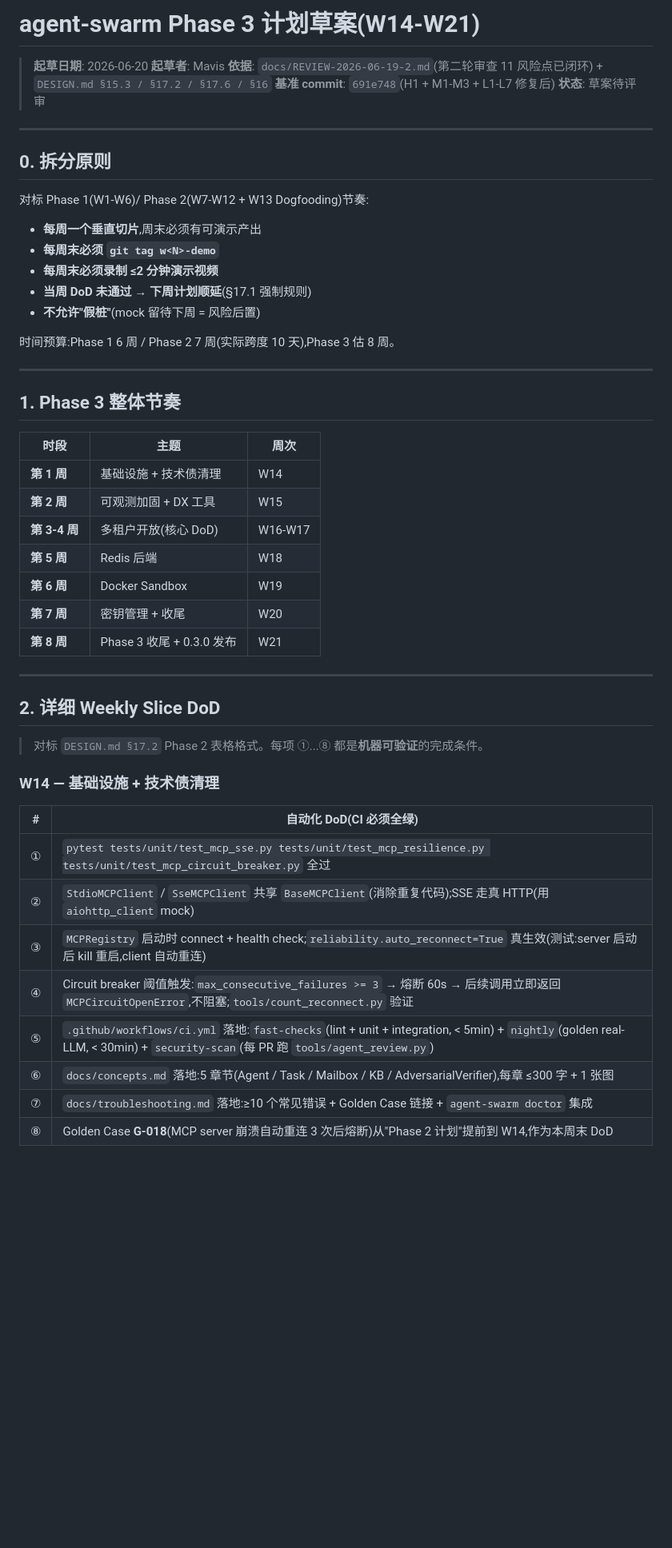
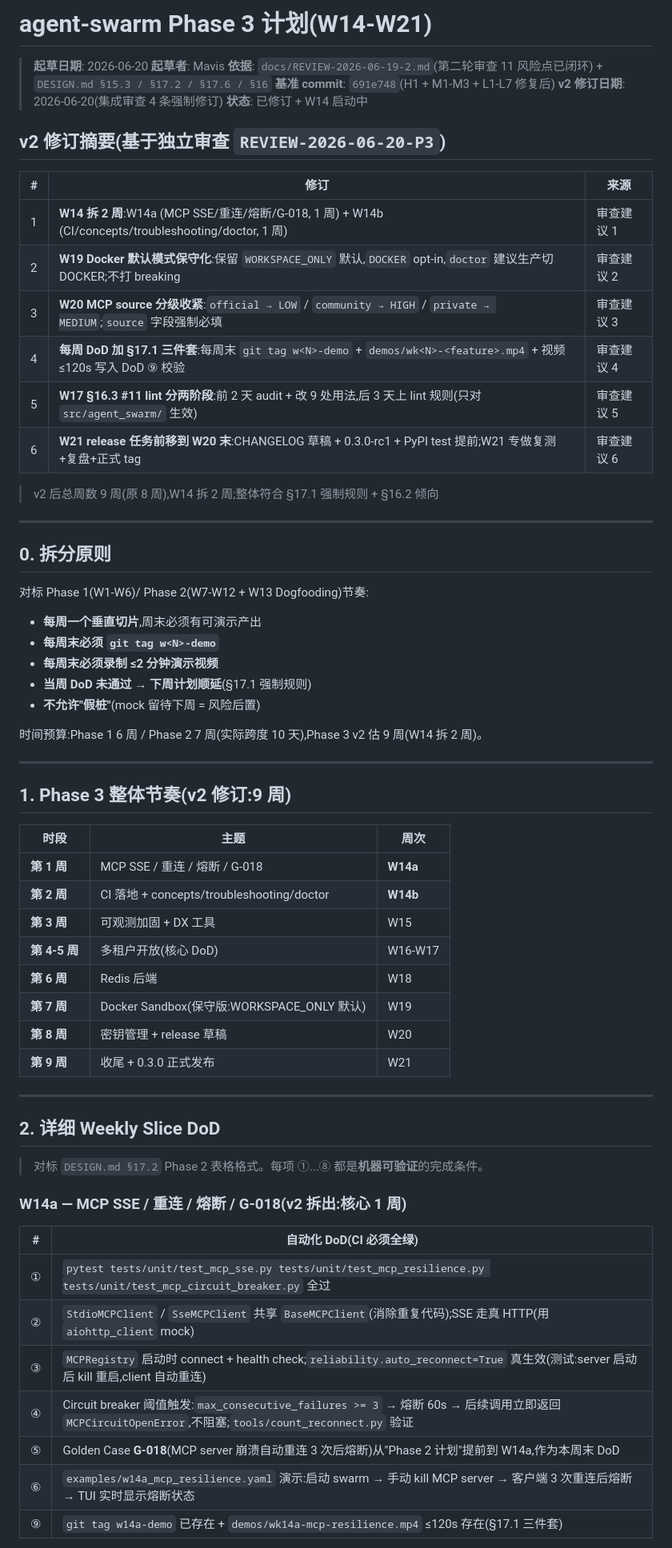
Before and after one commit to z-swarm/agent-swarm, a Markdown page: docs/PHASE3-PLAN-2026-06-20.md, the part around one of its changes. Shown at 80% size. GitHub-like rendering; blank space fills up the shorter version.

```diff
--- a/docs/PHASE3-PLAN-2026-06-20.md
+++ b/docs/PHASE3-PLAN-2026-06-20.md
@@ -1,10 +1,24 @@
-# agent-swarm Phase 3 计划草案(W14-W21)
+# agent-swarm Phase 3 计划(W14-W21)
 
 > **起草日期**: 2026-06-20
 > **起草者**: Mavis
 > **依据**: `docs/REVIEW-2026-06-19-2.md`(第二轮审查 11 风险点已闭环) + `DESIGN.md §15.3 / §17.2 / §17.6 / §16`
 > **基准 commit**: `691e748`(H1 + M1-M3 + L1-L7 修复后)
-> **状态**: 草案待评审
+> **v2 修订日期**: 2026-06-20(集成审查 4 条强制修订)
+> **状态**: 已修订 + W14 启动中
+
+## v2 修订摘要(基于独立审查 `REVIEW-2026-06-20-P3`)
+
+| # | 修订 | 来源 |
+|---|------|------|
+| 1 | **W14 拆 2 周**:W14a (MCP SSE/重连/熔断/G-018, 1 周) + W14b (CI/concepts/troubleshooting/doctor, 1 周) | 审查建议 1 |
+| 2 | **W19 Docker 默认模式保守化**:保留 `WORKSPACE_ONLY` 默认,`DOCKER` opt-in,`doctor` 建议生产切 DOCKER;不打 breaking | 审查建议 2 |
+| 3 | **W20 MCP source 分级收紧**:`official → LOW` / `community → HIGH` / `private → MEDIUM`;`source` 字段强制必填 | 审查建议 3 |
+| 4 | **每周 DoD 加 §17.1 三件套**:每周末 `git tag w<N>-demo` + `demos/wk<N>-<feature>.mp4` + 视频 ≤120s 写入 DoD ⑨ 校验 | 审查建议 4 |
+| 5 | **W17 §16.3 #11 lint 分两阶段**:前 2 天 audit + 改 9 处用法,后 3 天上 lint 规则(只对 `src/agent_swarm/` 生效) | 审查建议 5 |
+| 6 | **W21 release 任务前移到 W20 末**:CHANGELOG 草稿 + 0.3.0-rc1 + PyPI test 提前;W21 专做复测+复盘+正式 tag | 审查建议 6 |
+
+> v2 后总周数 9 周(原 8 周),W14 拆 2 周;整体符合 §17.1 强制规则 + §16.2 倾向
 
 ---
 
@@ -18,21 +32,22 @@
 - **当周 DoD 未通过 → 下周计划顺延**(§17.1 强制规则)
 - **不允许"假桩"**(mock 留待下周 = 风险后置)
 
-时间预算:Phase 1 6 周 / Phase 2 7 周(实际跨度 10 天),Phase 3 估 8 周。
+时间预算:Phase 1 6 周 / Phase 2 7 周(实际跨度 10 天),Phase 3 v2 估 9 周(W14 拆 2 周)。
 
 ---
 
-## 1. Phase 3 整体节奏
+## 1. Phase 3 整体节奏(v2 修订:9 周)
 
 | 时段 | 主题 | 周次 |
 |---|---|---|
-| **第 1 周** | 基础设施 + 技术债清理 | W14 |
-| **第 2 周** | 可观测加固 + DX 工具 | W15 |
-| **第 3-4 周** | 多租户开放(核心 DoD) | W16-W17 |
-| **第 5 周** | Redis 后端 | W18 |
-| **第 6 周** | Docker Sandbox | W19 |
-| **第 7 周** | 密钥管理 + 收尾 | W20 |
-| **第 8 周** | Phase 3 收尾 + 0.3.0 发布 | W21 |
+| **第 1 周** | MCP SSE / 重连 / 熔断 / G-018 | **W14a** |
+| **第 2 周** | CI 落地 + concepts/troubleshooting/doctor | **W14b** |
+| **第 3 周** | 可观测加固 + DX 工具 | W15 |
+| **第 4-5 周** | 多租户开放(核心 DoD) | W16-W17 |
+| **第 6 周** | Redis 后端 | W18 |
+| **第 7 周** | Docker Sandbox(保守版:WORKSPACE_ONLY 默认) | W19 |
+| **第 8 周** | 密钥管理 + release 草稿 | W20 |
+| **第 9 周** | 收尾 + 0.3.0 正式发布 | W21 |
 
 ---
 
@@ -40,7 +55,7 @@
 
 > 对标 `DESIGN.md §17.2` Phase 2 表格格式。每项 ①...⑧ 都是**机器可验证**的完成条件。
 
-### W14 — 基础设施 + 技术债清理
+### W14a — MCP SSE / 重连 / 熔断 / G-018(v2 拆出:核心 1 周)
 
 | # | 自动化 DoD(CI 必须全绿) |
 |---|---|
@@ -48,8 +63,7 @@
 | ② | `StdioMCPClient` / `SseMCPClient` 共享 `BaseMCPClient`(消除重复代码);SSE 走真 HTTP(用 `aiohttp_client` mock) |
 | ③ | `MCPRegistry` 启动时 connect + health check;`reliability.auto_reconnect=True` 真生效(测试:server 启动后 kill 重启,client 自动重连) |
 | ④ | Circuit breaker 阈值触发:`max_consecutive_failures >= 3` → 熔断 60s → 后续调用立即返回 `MCPCircuitOpenError`,不阻塞;`tools/count_reconnect.py` 验证 |
-| ⑤ | `.github/workflows/ci.yml` 落地:`fast-checks`(lint + unit + integration, < 5min) + `nightly`(golden real-LLM, < 30min) + `security-scan`(每 PR 跑 `tools/agent_review.py`) |
-| ⑥ | `docs/concepts.md` 落地:5 章节(Agent / Task / Mailbox / KB / AdversarialVerifier),每章 ≤300 字 + 1 张图 |
-| ⑦ | `docs/troubleshooting.md` 落地:≥10 个常见错误 + Golden Case 链接 + `agent-swarm doctor` 集成 |
-| ⑧ | Golden Case **G-018**(MCP server 崩溃自动重连 3 次后熔断)从"Phase 2 计划"提前到 W14,作为本周末 DoD |
+| ⑤ | Golden Case **G-018**(MCP server 崩溃自动重连 3 次后熔断)从"Phase 2 计划"提前到 W14a,作为本周末 DoD |
+| ⑥ | `examples/w14a_mcp_resilience.yaml` 演示:启动 swarm → 手动 kill MCP server → 客户端 3 次重连后熔断 → TUI 实时显示熔断状态 |
+| ⑨ | `git tag w14a-demo` 已存在 + `demos/wk14a-mcp-resilience.mp4` ≤120s 存在(§17.1 三件套) |
 
```
Also changed, not shown: other parts of docs/PHASE3-PLAN-2026-06-20.md (+62 -38 lines).
